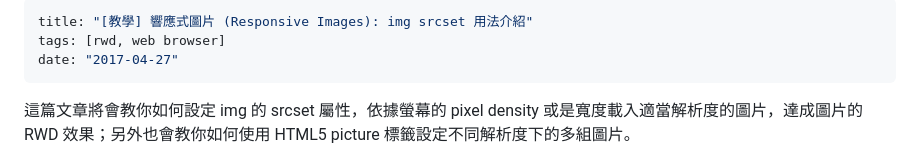
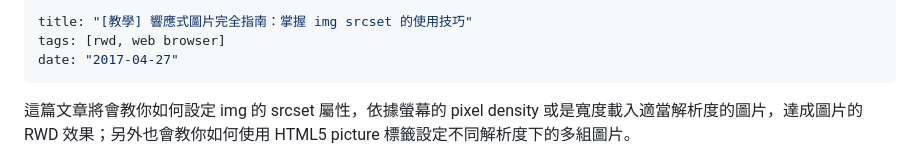
Before and after one commit to shuboc/gatsby-blog, a Markdown page: content/blog/responsive-image.md, the part around the change. GitHub-like rendering.

Commit message:
Update titles

```diff
--- a/content/blog/responsive-image.md
+++ b/content/blog/responsive-image.md
@@ -1,5 +1,5 @@
 ---
-title: "[教學] 響應式圖片 (Responsive Images): img srcset 用法介紹"
+title: "[教學] 響應式圖片完全指南：掌握 img srcset 的使用技巧"
 tags: [rwd, web browser]
 date: "2017-04-27"
 ---
```
Also changed, not shown: content/blog/what-is-cors.md (+1 -1 lines), 1 other file.
